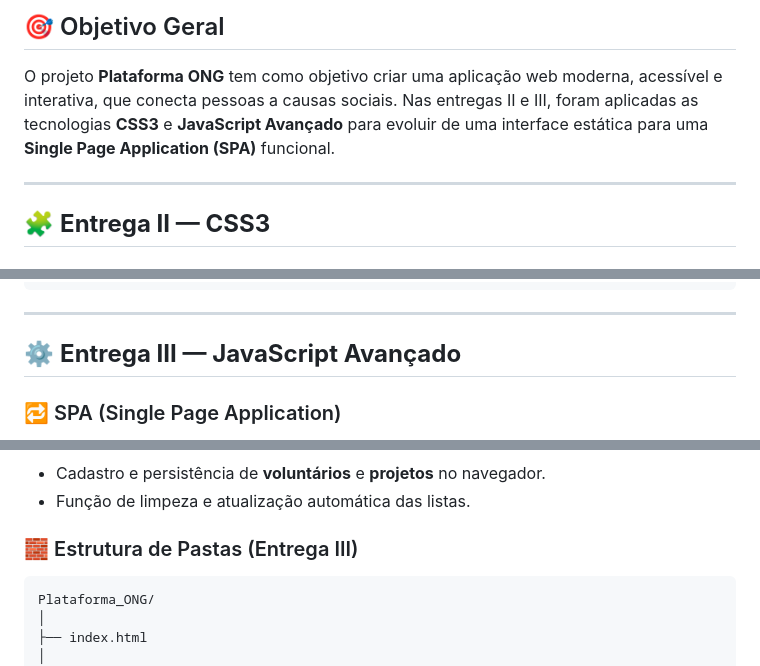
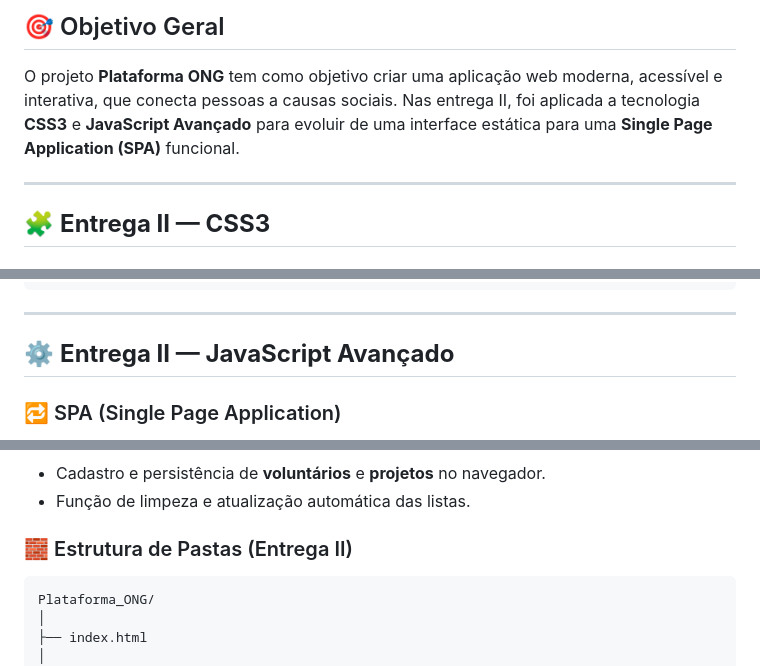
Before and after one commit to liviasza/Plataforma_ONG, a Markdown page: README.md, 3 parts joined by grey strips. GitHub-like rendering.

````diff
--- a/README.md
+++ b/README.md
@@ -5,7 +5,7 @@
 ## 🎯 Objetivo Geral
 
 O projeto **Plataforma ONG** tem como objetivo criar uma aplicação web moderna, acessível e interativa, que conecta pessoas a causas sociais.
-Nas entregas II e III, foram aplicadas as tecnologias **CSS3** e **JavaScript Avançado** para evoluir de uma interface estática para uma **Single Page Application (SPA)** funcional.
+Nas entrega II, foi aplicada a tecnologia **CSS3** e **JavaScript Avançado** para evoluir de uma interface estática para uma **Single Page Application (SPA)** funcional.
 
 ---
 
@@ -70,7 +70,7 @@ Plataforma_ONG/
 
 ---
 
-## ⚙️ **Entrega III — JavaScript Avançado**
+## ⚙️ **Entrega II — JavaScript Avançado**
 
 ### 🔁 SPA (Single Page Application)
 
@@ -102,7 +102,7 @@ Atualização dinâmica de conteúdo sem recarregar a página, exibindo formulá
 * Cadastro e persistência de **voluntários** e **projetos** no navegador.
 * Função de limpeza e atualização automática das listas.
 
-### 🧱 Estrutura de Pastas (Entrega III)
+### 🧱 Estrutura de Pastas (Entrega II)
 
 ```
 Plataforma_ONG/
````
